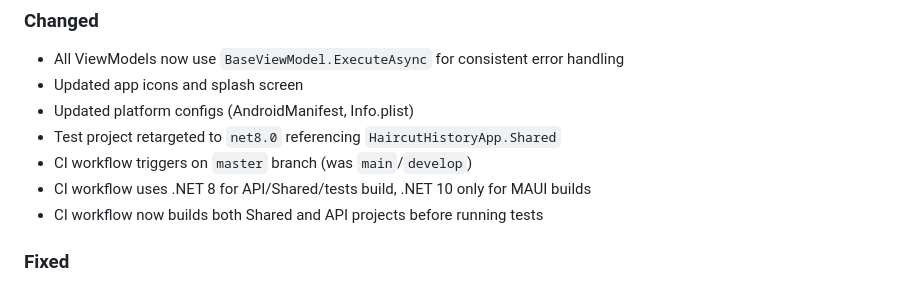
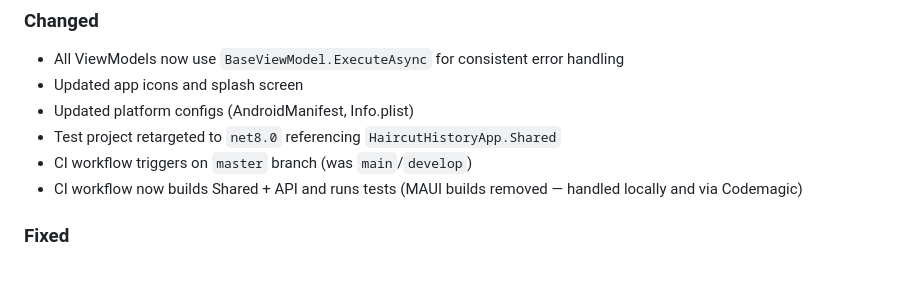
Before and after one commit to markokstate66/HaircutHistoryApp, a Markdown page: CHANGELOG.md, the part around the change. GitHub-like rendering.

```diff
--- a/CHANGELOG.md
+++ b/CHANGELOG.md
@@ -29,8 +29,7 @@ Versioning follows [Semantic Versioning](https://semver.org/): MAJOR.MINOR.PATCH
 - Updated platform configs (AndroidManifest, Info.plist)
 - Test project retargeted to `net8.0` referencing `HaircutHistoryApp.Shared`
 - CI workflow triggers on `master` branch (was `main`/`develop`)
-- CI workflow uses .NET 8 for API/Shared/tests build, .NET 10 only for MAUI builds
-- CI workflow now builds both Shared and API projects before running tests
+- CI workflow now builds Shared + API and runs tests (MAUI builds removed — handled locally and via Codemagic)
 
 ### Fixed
 - `ProfileListViewModel` was showing raw exception messages to users — now uses `AlertService` friendly messages
```
Also changed, not shown: WORKLOG.md (+12 -7 lines).
